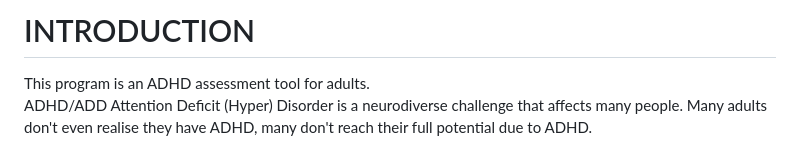
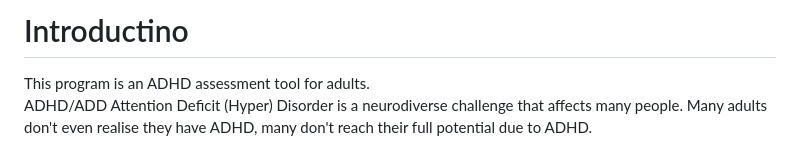
Before and after one commit to Viki-coding/ADHD-Self-Assessment, a Markdown page: README.md, the part around the change printed below. Drawn GitHub-style.

Commit message:
Update introduction and description of README.md

```diff
--- a/README.md
+++ b/README.md
@@ -2,5 +2,5 @@ ADHD Assessment Tool
 
-<h1> INTRODUCTION </h1>
+<h1> Introductino </h1>
 This program is an ADHD assessment tool for adults.
 
 ADHD/ADD Attention Deficit (Hyper) Disorder is a neurodiverse challenge that affects many people.  Many adults don't even realise they have ADHD, many don't reach their full potential due to ADHD.
```
Also changed, not shown: other parts of README.md (+1 -1 lines).
